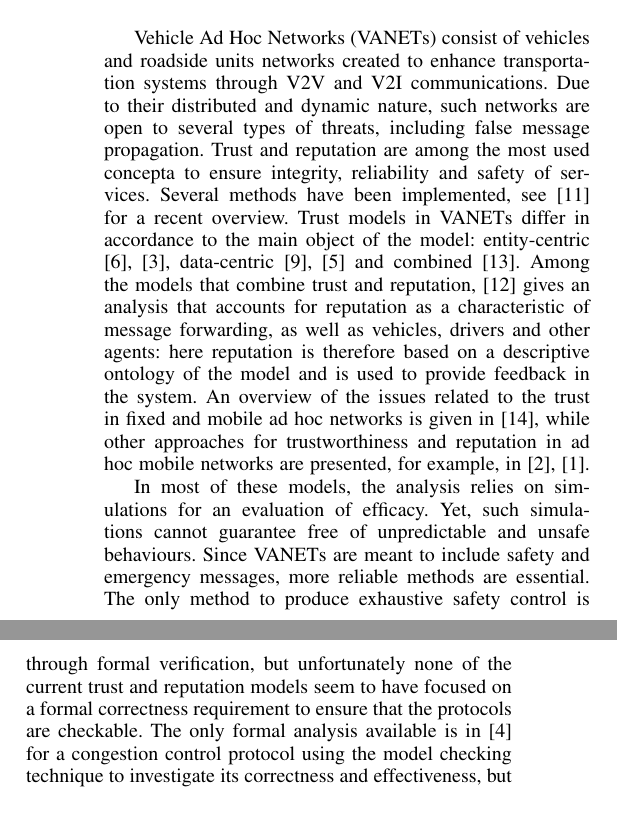
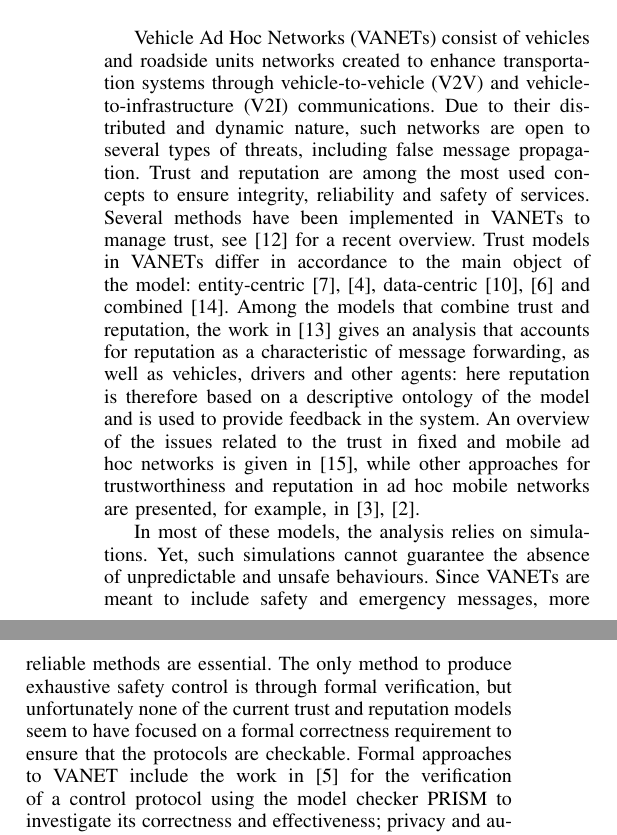
Before and after one commit to gprimiero/trust4vanet, a LaTeX paper (main.tex, which reads unsecureNDC.bib): two parts of the columns of page 1 of 6, joined at a grey line, cut so that both start at the same text. Compiled offline with pdfLaTeX; a missing font is replaced by an installed copy or a similar font; a LaTeX package or settings file that is missing is left out.

Commit message:
Revised intro with a couple of additional refs

```diff
--- a/main.tex
+++ b/main.tex
@@ -75,9 +75,9 @@ Vehicle Ad Hoc Networks (VANETs) are becoming an important part of intelligent t
 
 \section{Introduction}\label{sec:intro}
 
-Vehicle Ad Hoc Networks (VANETs) consist of vehicles and roadside units networks created to enhance transportation systems through V2V and V2I communications. Due to their distributed and dynamic nature, such networks are open to several types of threats, including false message propagation. Trust and reputation are among the  most used concepta to ensure integrity, reliability and safety of services. Several methods have been implemented, see \cite{Soleymani2015} for a recent overview. Trust models in VANETs differ in accordance to the main object of the model: entity-centric \cite{5641621, GomezMarmol:2012:TTR:2160992.2161100}, data-centric \cite{conf/infocom/RayaPGH08, Lo2009} and combined \cite{Wei2012}. Among the models that combine trust and reputation, \cite{glenford} gives an analysis that accounts for reputation as a characteristic of message forwarding, as well as vehicles, drivers and other agents: here reputation is therefore based on a descriptive ontology of the model and is used to provide feedback in the system. An overview of the issues related to the trust in fixed and mobile ad hoc networks is given in \cite{DBLP:conf/vtc/WexBHLD08}, while other approaches for trustworthiness and reputation in ad hoc mobile networks are presented, for example, in \cite{DBLP:conf/um/FinnsonZTMC12, DBLP:journals/ijaisc/ChaurasiaTV15}.
+Vehicle Ad Hoc Networks (VANETs) consist of vehicles and roadside units networks created to enhance transportation systems through vehicle-to-vehicle (V2V) and vehicle-to-infrastructure (V2I) communications. Due to their distributed and dynamic nature, such networks are open to several types of threats, including false message propagation. Trust and reputation are among the  most used concepts to ensure integrity, reliability and safety of services. Several methods have been implemented in VANETs to manage trust, see \cite{Soleymani2015} for a recent overview. Trust models in VANETs differ in accordance to the main object of the model: entity-centric \cite{5641621, GomezMarmol:2012:TTR:2160992.2161100}, data-centric \cite{conf/infocom/RayaPGH08, Lo2009} and combined \cite{Wei2012}. Among the models that combine trust and reputation, the work in~\cite{glenford} gives an analysis that accounts for reputation as a characteristic of message forwarding, as well as vehicles, drivers and other agents: here reputation is therefore based on a descriptive ontology of the model and is used to provide feedback in the system. An overview of the issues related to the trust in fixed and mobile ad hoc networks is given in \cite{DBLP:conf/vtc/WexBHLD08}, while other approaches for trustworthiness and reputation in ad hoc mobile networks are presented, for example, in \cite{DBLP:conf/um/FinnsonZTMC12, DBLP:journals/ijaisc/ChaurasiaTV15}.
 
-In most of these models, the analysis relies on simulations for an evaluation of efficacy. Yet, such simulations cannot guarantee free of unpredictable and unsafe behaviours. Since VANETs are meant to include safety and emergency messages, more reliable methods are essential. The only method to produce exhaustive safety control is through formal verification, but unfortunately none of the current trust and reputation models seem to have focused on a formal correctness requirement to ensure that the protocols are checkable. The only formal analysis available is in \cite{DBLP:conf/vtc/KonurF11} for a congestion control protocol using the model checking technique to investigate its correctness and effectiveness, but it does not focus explicitly on trust or reputation. Other formal verification techniques like theorem proving seem to have been ignored so far. Moreover, an additional problem, i.e.,  ensuring that safety is preserved over transitive operations, remains unexplored.
+In most of these models, the analysis relies on simulations. Yet, such simulations cannot guarantee the absence of unpredictable and unsafe behaviours. Since VANETs are meant to include safety and emergency messages, more reliable methods are essential. The only method to produce exhaustive safety control is through formal verification, but unfortunately none of the current trust and reputation models seem to have focused on a formal correctness requirement to ensure that the protocols are checkable. Formal approaches to VANET include the work in \cite{DBLP:conf/vtc/KonurF11} for the verification of a control protocol using the model checker PRISM to investigate its correctness and effectiveness; privacy and authentication are verified using the AVISPA tool in~\cite{bouassida2011authentication}, while the TESLA authentication protocol is verified in~\cite{tesla-cpn} using Petri nets.  None of these (few) approaches focus explicitly on trust or reputation and they are all based on model checking. Other formal verification techniques like theorem proving seem to have been ignored so far. Moreover, an additional problem, i.e., ensuring that safety is preserved over transitive operations, remains unexplored.
 
 The present paper provides a solution to both problems mentioned above. In Section \ref{sec:logic} we formulate a proof-theoretic translation of the trust and reputation model for VANET given in \cite{glenford} in an extension of the natural deduction calculus \texttt{(un)SecureND} from \cite{DBLP:conf/ifiptm/Primiero16}. The aim is, first of all, to show that the trust properties instantiated through our calculus faithfully reflect those in a VANET network; accordingly, we show how non-trustworthy interactions can be proven to be such through a proof-checking method. On a higher level, the model offered by \texttt{(un)SecureND} has been proven formally correct through its translation to a Coq library. As such, the present translation guarantees a similar property for the whole VANET model. Thanks to the structural properties of our calculus, we show how transitive message passing operations, in the form of instances of a cut rule, are guaranteed safe via applying a normalization result. In Section \ref{sec:opportunistic} we illustrate protocols for handshaking, recipient selection and message passing based on reputation. In Section \ref{sec:reputation} we give a reputation model based on an evaluation of feedback messages parametrised, in view of a temporal measure and a ranking of the relevant service characteristic of the message.
 
--- a/unsecureNDC.bib
+++ b/unsecureNDC.bib
@@ -2897,0 +2903,5 @@ Timestamp                = {2014.02.06}
+  volume={13},
+  number={3},
+  pages={121--134},
+  year={2011},
+}
```
Also changed, not shown: unsecureNDC.bib (5 more changed lines).
